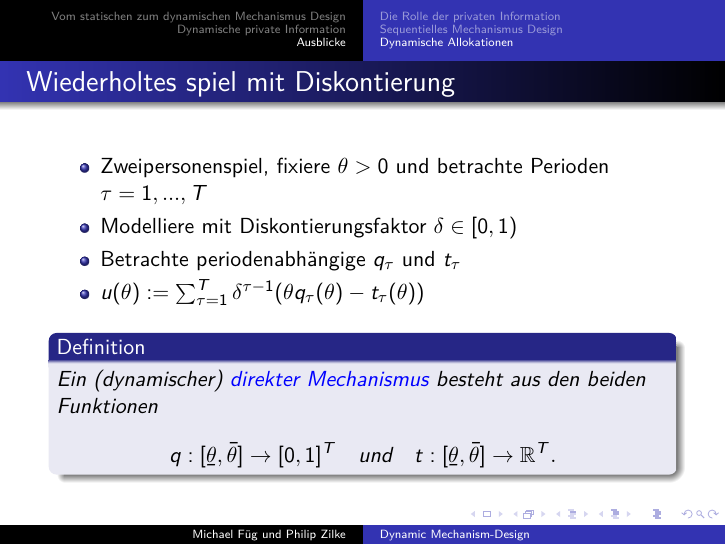
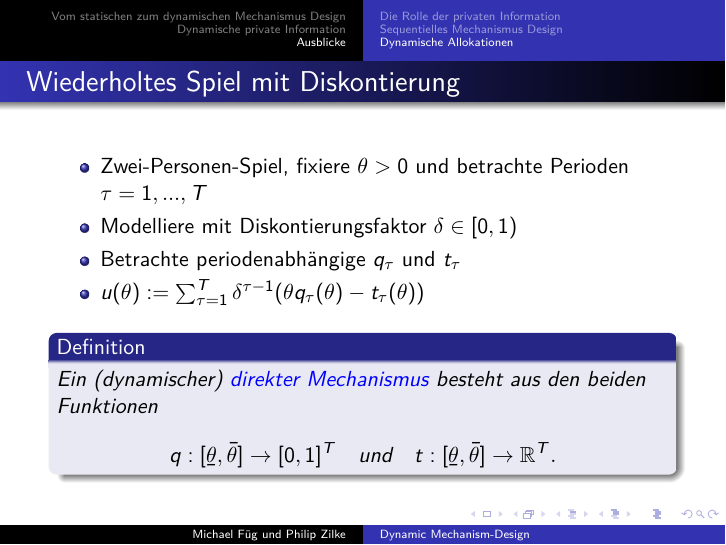
Before and after one commit to MichaelFueg/Spieltheorie_Seminar, LaTeX slides (Template.tex, which reads Kapitel/Drittes_Kapitel.tex): page 30 of 32. The pictures show the PDF file Template.pdf that the author committed with the source.

Commit message:
Corrected (hopefully) last errors

```diff
--- a/Kapitel/Drittes_Kapitel.tex
+++ b/Kapitel/Drittes_Kapitel.tex
@@ -89,10 +89,10 @@ Indizierung setzt sich durch alle vorigen Ergebnisse fort:
 
 \subsection{Dynamische Allokationen}
 \begin{frame}
-\frametitle{Wiederholtes spiel mit Diskontierung}
+\frametitle{Wiederholtes Spiel mit Diskontierung}
 \justifying
 \begin{itemize}
-  \item Zweipersonenspiel, fixiere $\theta > 0$ und betrachte Perioden $\tau = 1,...,T$
+  \item Zwei-Personen-Spiel, fixiere $\theta > 0$ und betrachte Perioden $\tau = 1,...,T$
   \item Modelliere mit Diskontierungsfaktor $\delta \in [0,1)$
   \item Betrachte periodenabh"angige $q_{\tau}$ und $t_{\tau}$
   \item $u(\theta) := \sum_{\tau=1}^{T} \delta^{\tau -1} (\theta q_\tau(\theta) - t_\tau(\theta))$
```
Also changed, not shown: Template.pdf, 7 other files.
